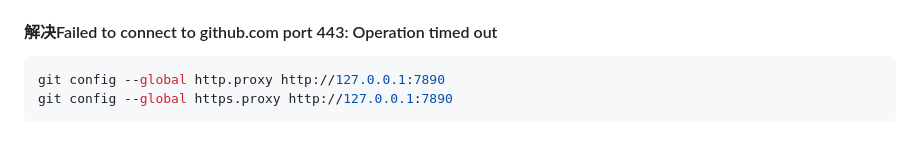
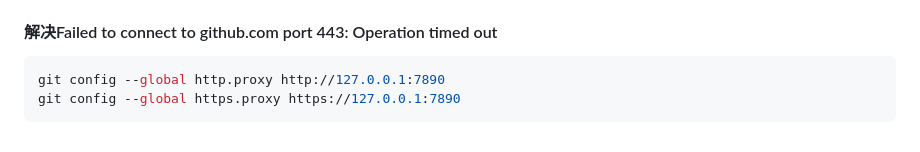
Before and after one commit to Eggze2/Notes, a Markdown page: Notes/Others/Git 操作.md, the part around the change. Rendered like a GitHub page.

Commit message:
字符修改

````diff
--- a/Notes/Others/Git 操作.md
+++ b/Notes/Others/Git 操作.md
@@ -233,5 +233,5 @@ git branch -d temp
 
 ```bash
 git config --global http.proxy http://127.0.0.1:7890
-git config --global https.proxy http://127.0.0.1:7890
+git config --global https.proxy https://127.0.0.1:7890
 ```
````
